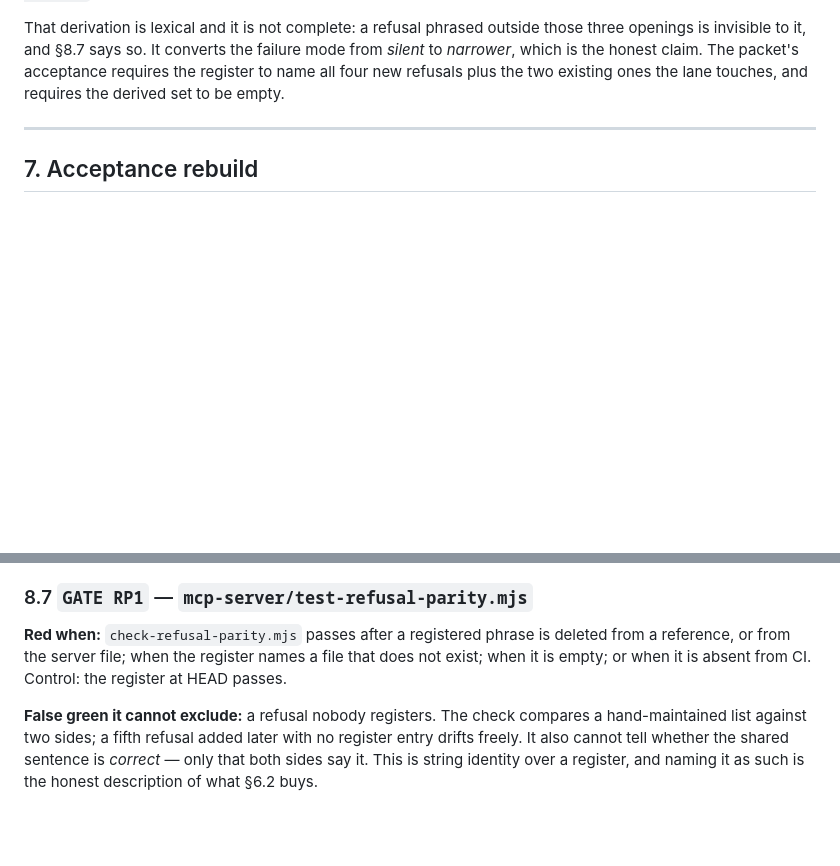
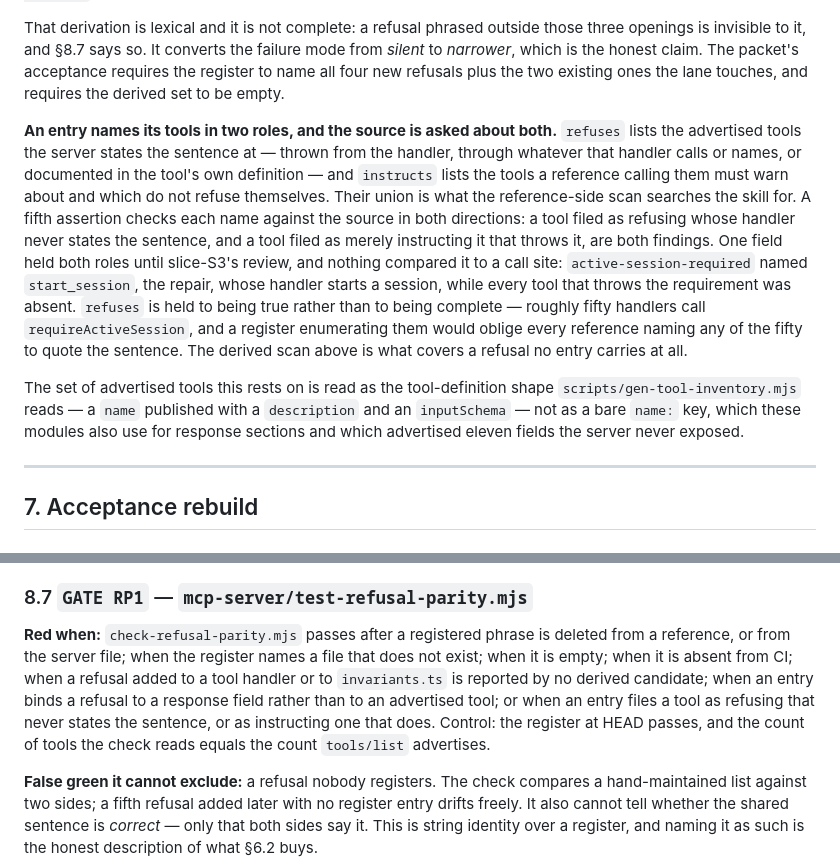
Before and after one commit to nfeldman/amanuensis, a Markdown page: design/survey-depth/spec.md, 2 parts joined by grey strips. GitHub-like rendering; blank space fills up the shorter version.

Commit message:
fix(slice-S3): the dispositions, and §6.2 and §8.7 stating what the check now asks
Six findings: F1, F2 and F3 reproduced and are fixed with red proofs; F4, F5
and F6 are the review snapshot's one-commit history, not the tree — all three
commands exit 0 here and all four receipt-bound revisions resolve.

spec.md §6.2 gains the two roles an entry names and the tool-definition shape
the advertised set is read as; §8.7's red list gains the three arms it was
missing. A check whose scope the spec under-states is the drift this packet
exists to catch.

Every P7 regression command passes: 17 of 17. GATE P7 GREEN at 29 assertions.
check-fix-dispositions exits 0.

Co-Authored-By: Claude Opus 5 <noreply@anthropic.com>

```diff
--- a/design/survey-depth/spec.md
+++ b/design/survey-depth/spec.md
@@ -1072,6 +1072,25 @@ is invisible to it, and §8.7 says so. It converts the failure mode from *silent
 which is the honest claim. The packet's acceptance requires the register to name all four new
 refusals plus the two existing ones the lane touches, and requires the derived set to be empty.
 
+**An entry names its tools in two roles, and the source is asked about both.** `refuses` lists
+the advertised tools the server states the sentence at — thrown from the handler, through
+whatever that handler calls or names, or documented in the tool's own definition — and
+`instructs` lists the tools a reference calling them must warn about and which do not refuse
+themselves. Their union is what the reference-side scan searches the skill for. A fifth
+assertion checks each name against the source in both directions: a tool filed as refusing
+whose handler never states the sentence, and a tool filed as merely instructing it that throws
+it, are both findings. One field held both roles until slice-S3's review, and nothing compared
+it to a call site: `active-session-required` named `start_session`, the repair, whose handler
+starts a session, while every tool that throws the requirement was absent. `refuses` is held to
+being true rather than to being complete — roughly fifty handlers call `requireActiveSession`,
+and a register enumerating them would oblige every reference naming any of the fifty to quote
+the sentence. The derived scan above is what covers a refusal no entry carries at all.
+
+The set of advertised tools this rests on is read as the tool-definition shape
+`scripts/gen-tool-inventory.mjs` reads — a `name` published with a `description` and an
+`inputSchema` — not as a bare `name:` key, which these modules also use for response sections
+and which advertised eleven fields the server never exposed.
+
 ---
 
 ## 7. Acceptance rebuild
@@ -1471,7 +1490,11 @@ reconciliation record that is itself wrong renders faithfully and wrongly; `GATE
 
 **Red when:** `check-refusal-parity.mjs` passes after a registered phrase is deleted from a
 reference, or from the server file; when the register names a file that does not exist; when it
-is empty; or when it is absent from CI. Control: the register at HEAD passes.
+is empty; when it is absent from CI; when a refusal added to a tool handler or to
+`invariants.ts` is reported by no derived candidate; when an entry binds a refusal to a response
+field rather than to an advertised tool; or when an entry files a tool as refusing that never
+states the sentence, or as instructing one that does. Control: the register at HEAD passes, and
+the count of tools the check reads equals the count `tools/list` advertises.
 
 **False green it cannot exclude:** a refusal nobody registers. The check compares a
 hand-maintained list against two sides; a fifth refusal added later with no register entry drifts
```
Also changed, not shown: 1 other file.
